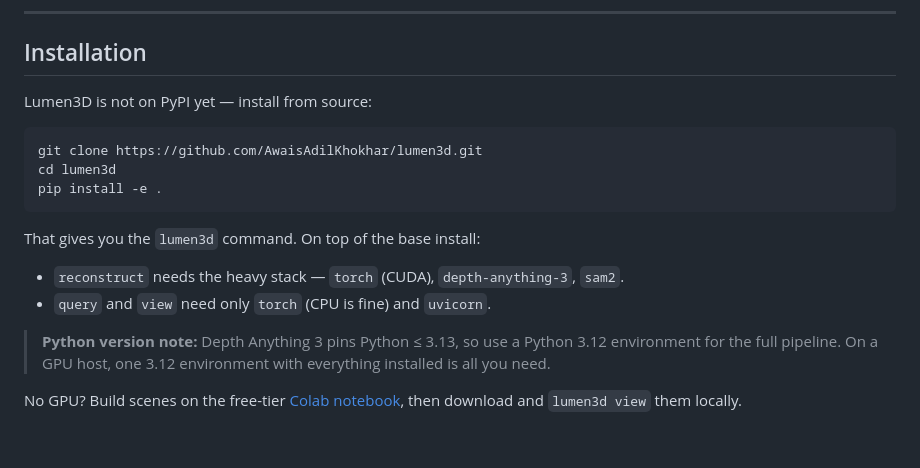
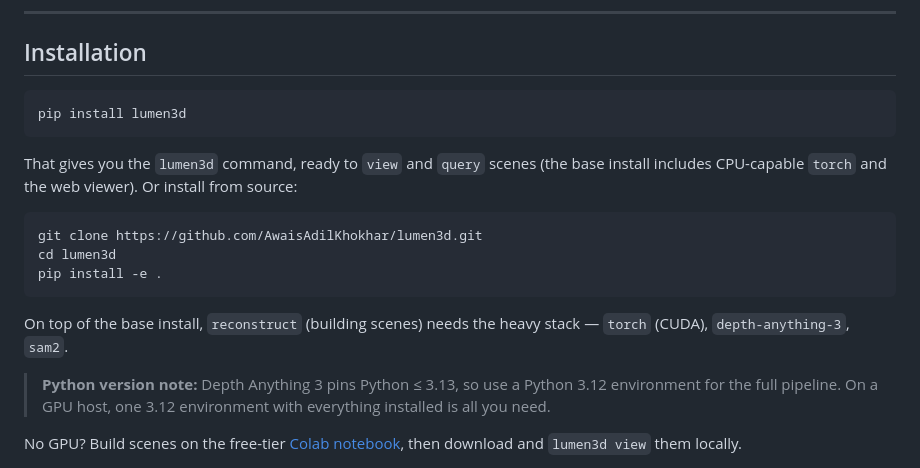
Before and after one commit to AwaisAdilKhokhar/lumen3d, a Markdown page: README.md, the part around one of its changes. GitHub-like rendering; blank space fills up the shorter version.

Commit message:
docs: point installation at PyPI + add PyPI badge

````diff
--- a/README.md
+++ b/README.md
@@ -230,7 +231,13 @@ highlights in 3D.
 
 ## Installation
 
-Lumen3D is not on PyPI yet — install from source:
+```bash
+pip install lumen3d
+```
+
+That gives you the `lumen3d` command, ready to `view` and `query` scenes
+(the base install includes CPU-capable `torch` and the web viewer). Or install
+from source:
 
 ```bash
 git clone https://github.com/AwaisAdilKhokhar/lumen3d.git
@@ -238,10 +245,8 @@ cd lumen3d
 pip install -e .
 ```
 
-That gives you the `lumen3d` command. On top of the base install:
-
-- `reconstruct` needs the heavy stack — `torch` (CUDA), `depth-anything-3`, `sam2`.
-- `query` and `view` need only `torch` (CPU is fine) and `uvicorn`.
+On top of the base install, `reconstruct` (building scenes) needs the heavy
+stack — `torch` (CUDA), `depth-anything-3`, `sam2`.
 
 > **Python version note:** Depth Anything 3 pins Python ≤ 3.13, so use a
 > Python 3.12 environment for the full pipeline. On a GPU host, one 3.12
````
Also changed, not shown: other parts of README.md (+1 -0 lines).
